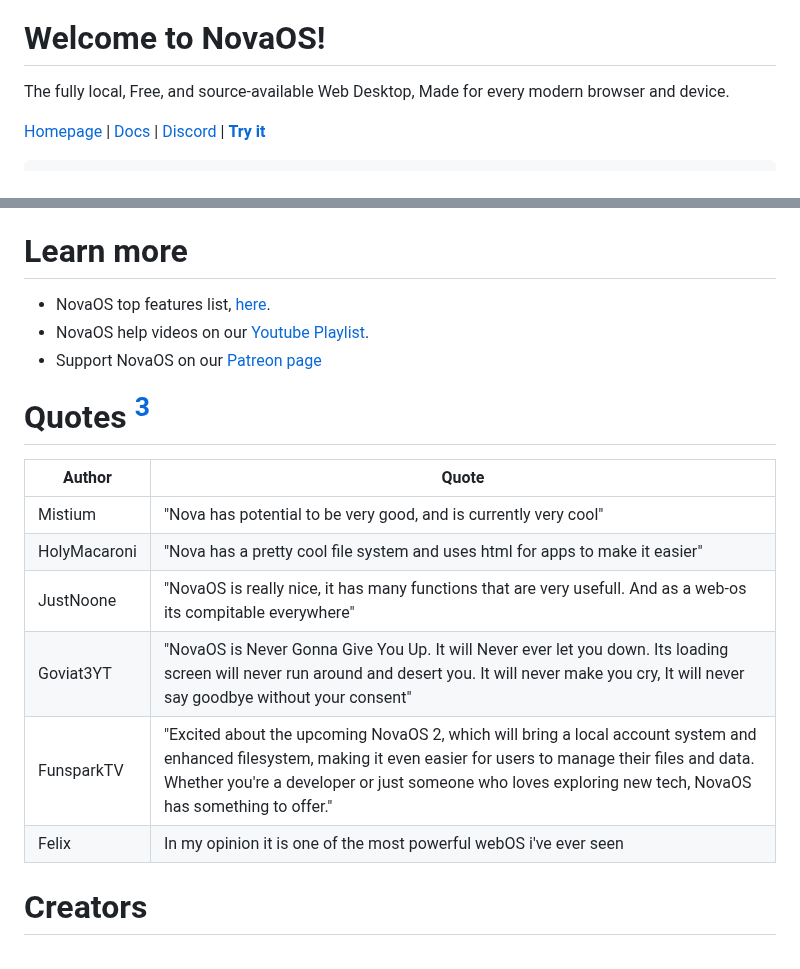
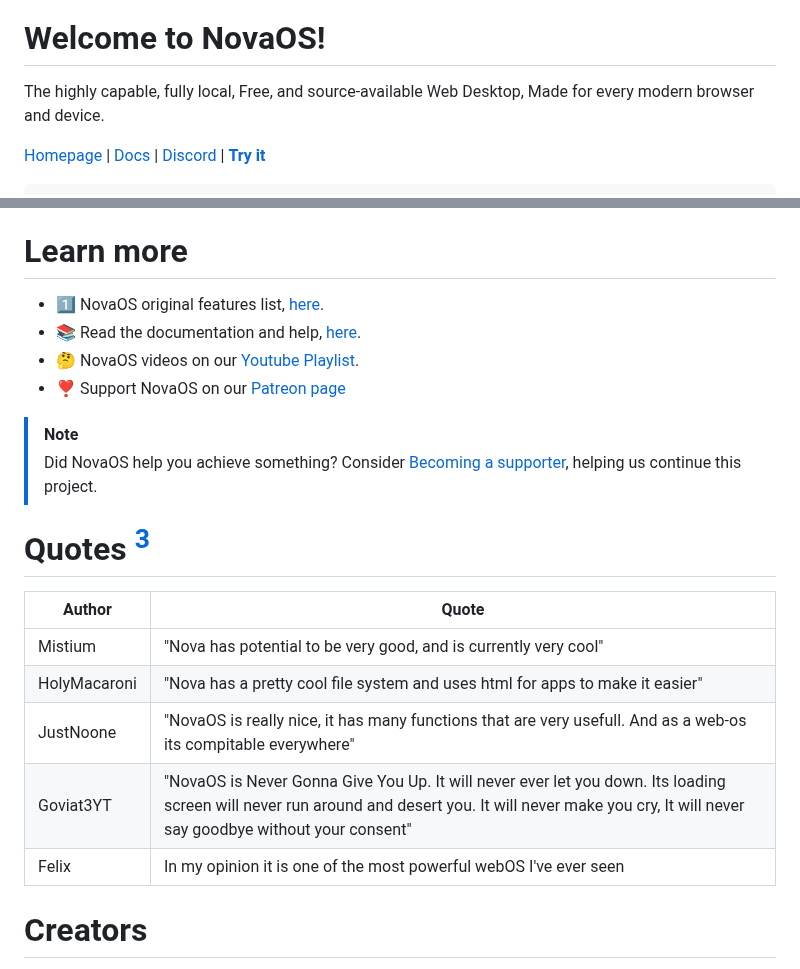
Before and after one commit to adthoughtsglobal/Nova-OS, a Markdown page: README.md, 2 parts joined by grey strips. Rendered like a GitHub page.

```diff
--- a/README.md
+++ b/README.md
@@ -1,6 +1,6 @@
 ![Untitled design](https://github.com/user-attachments/assets/e8932e65-05fd-40de-9745-98abf9201dad)
 # Welcome to NovaOS!
-The fully local, Free, and source-available Web Desktop, Made for every modern browser and device.
+The highly capable, fully local, Free, and source-available Web Desktop, Made for every modern browser and device.
 
 [Homepage](https://adthoughtsglobal.github.io/NovaOS/) | [Docs](https://novaos.gitbook.io/novaos-docs) | [Discord](https://discord.gg/atkqbwEQU8) | [**Try it**](https://github.com/adthoughtsglobal/Nova-OS?tab=readme-ov-file#how-do-i-access)
 
@@ -30,9 +30,13 @@ NovaOS is a powerful web operating system built for everything. From daily tasks
 NovaOS is available for the public at [https://adthoughtsglobal.github.io/Nova-OS/](https://adthoughtsglobal.github.io/Nova-OS). [^1]
 
 # Learn more
-- NovaOS top features list, [here](https://novaos.gitbook.io/novaos-docs/docs/features).
-- NovaOS help videos on our [Youtube Playlist](https://www.youtube.com/watch?v=o3Xr6DHxcFo&list=PLVY7raF48Kj5cBsNIvvta5dTCleSSgQa-).
-- Support NovaOS on our [Patreon page](https://patreon.com/adthoughtsglobal)
+- 1️⃣ NovaOS original features list, [here](https://novaos.gitbook.io/novaos-docs/docs/features).
+- 📚 Read the documentation and help, [here](https://novaos.gitbook.io/main).
+- 🤔 NovaOS videos on our [Youtube Playlist](https://www.youtube.com/watch?v=o3Xr6DHxcFo&list=PLVY7raF48Kj5cBsNIvvta5dTCleSSgQa-).
+- ❣️ Support NovaOS on our [Patreon page](https://patreon.com/adthoughtsglobal)
+
+> [!NOTE]
+> Did NovaOS help you achieve something? Consider <a href="https://www.patreon.com/adthoughtsglobal/membership">Becoming a supporter</a>, helping us continue this project.
 
 # Quotes [^2]
 
@@ -41,9 +45,8 @@ NovaOS is available for the public at [https://adthoughtsglobal.github.io/Nova-O
 | Mistium | "Nova has potential to be very good, and is currently very cool" |
 | HolyMacaroni | "Nova has a pretty cool file system and uses html for apps to make it easier" |
 | JustNoone | "NovaOS is really nice, it has many functions that are very usefull. And as a web-os its compitable everywhere" |
-| Goviat3YT | "NovaOS is Never Gonna Give You Up. It will Never ever let you down. Its loading screen will never run around and desert you. It will never make you cry, It will never say goodbye without your consent" |
-| FunsparkTV | "Excited about the upcoming NovaOS 2, which will bring a local account system and enhanced filesystem, making it even easier for users to manage their files and data. Whether you're a developer or just someone who loves exploring new tech, NovaOS has something to offer." |
-| Felix | In my opinion it is one of the most powerful webOS i've ever seen |
+| Goviat3YT | "NovaOS is Never Gonna Give You Up. It will never ever let you down. Its loading screen will never run around and desert you. It will never make you cry, It will never say goodbye without your consent" |
+| Felix | In my opinion it is one of the most powerful webOS I've ever seen |
 
 # Creators
 NovaOS app development is an amazing place to be, here are the basic NovaOS app dev resources:
```
Also changed, not shown: other parts of README.md (+0 -2 lines).
